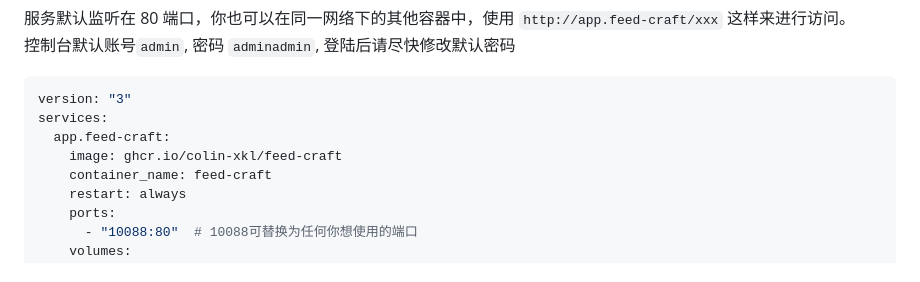
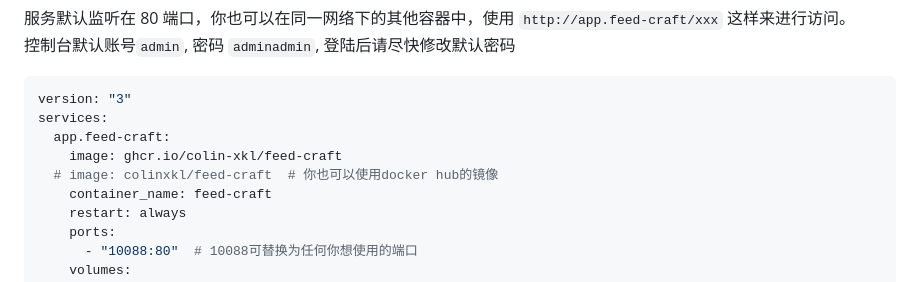
Before and after one commit to Colin-XKL/FeedCraft, a Markdown page: README.md, the part around the change. GitHub-like rendering.

```diff
--- a/README.md
+++ b/README.md
@@ -83,6 +83,7 @@ version: "3"
 services:
   app.feed-craft:
     image: ghcr.io/colin-xkl/feed-craft
+  # image: colinxkl/feed-craft  # 你也可以使用docker hub的镜像
     container_name: feed-craft
     restart: always
     ports:
```
